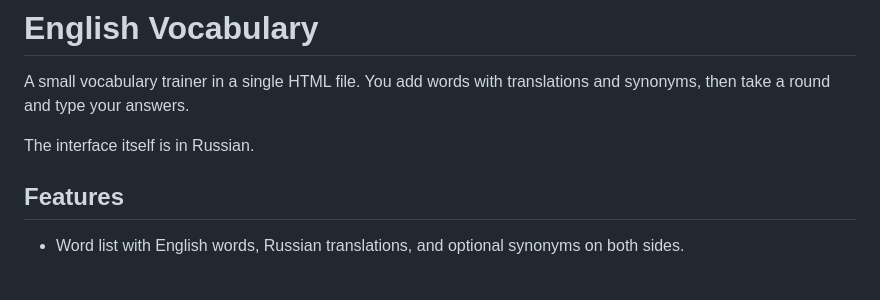
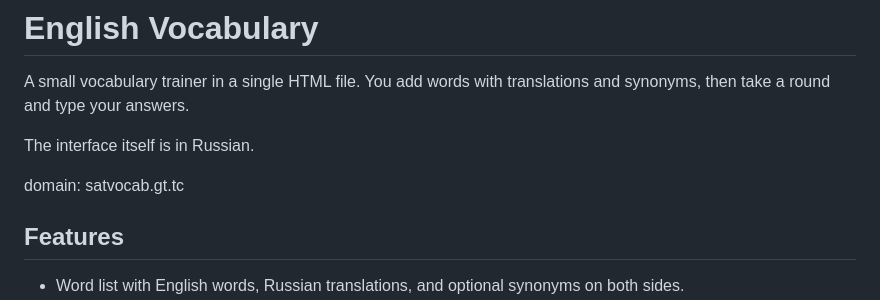
Before and after one commit to Disco-man/engvocab, a Markdown page: README.md, the part around the change. Rendered like a GitHub page; blank space fills up the shorter version.

```diff
--- a/README.md
+++ b/README.md
@@ -3,6 +3,8 @@
 A small vocabulary trainer in a single HTML file. You add words with translations and synonyms, then take a round and type your answers.
 
 The interface itself is in Russian.
+
+domain: satvocab.gt.tc
 
 ## Features
 
```
